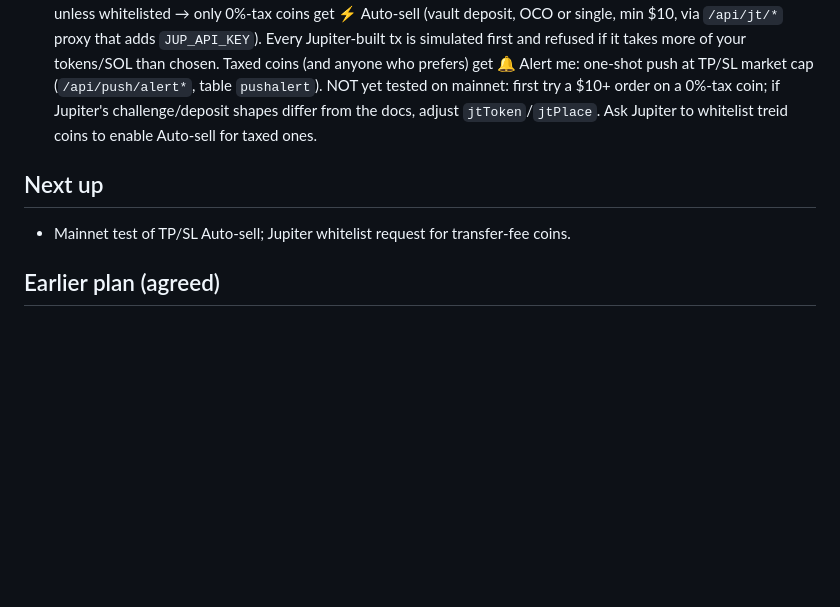
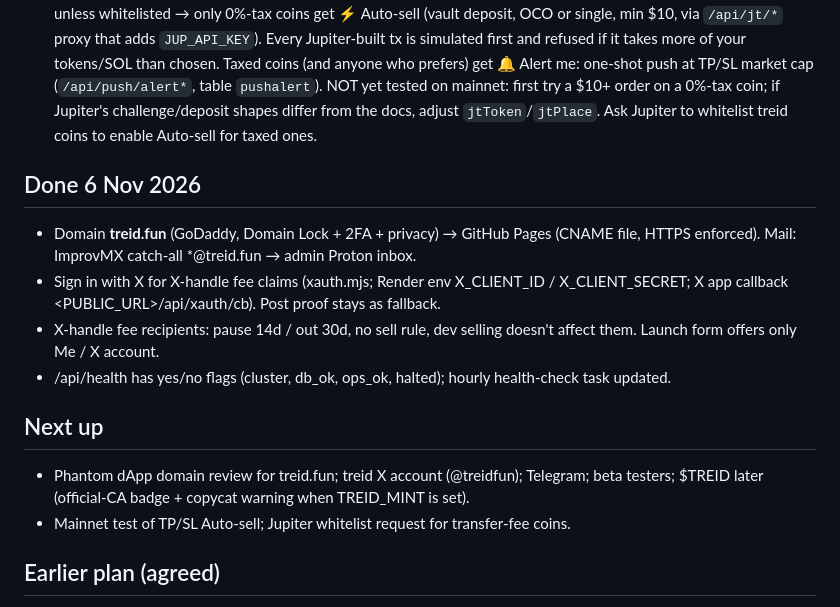
Before and after one commit to solodriver707-prog/launchpad, a Markdown page: HANDOFF.md, the part around the change. Rendered like a GitHub page; blank space fills up the shorter version.

Commit message:
HANDOFF: 6 Nov (domain, Sign in with X, handle rules)
Co-Authored-By: Claude Opus 5.5 <noreply@anthropic.com>
Claude-Session: https://claude.ai/code/session_01XDf1j1wWYsQKLw6xjFJUVU

```diff
--- a/HANDOFF.md
+++ b/HANDOFF.md
@@ -31,7 +31,14 @@ Mainnet indexer: https://treid-indexer-mainnet.onrender.com (Render, Docker, `ch
 - **TP/SL** (coin page → "TP / SL" tab): Jupiter Trigger **V2** docs say Token-2022 mints with transfer-fee/hook are rejected unless whitelisted → only 0%-tax coins get ⚡ Auto-sell (vault deposit, OCO or single, min $10, via `/api/jt/*` proxy that adds `JUP_API_KEY`). Every Jupiter-built tx is simulated first and refused if it takes more of your tokens/SOL than chosen. Taxed coins (and anyone who prefers) get 🔔 Alert me: one-shot push at TP/SL market cap (`/api/push/alert*`, table `pushalert`).
   NOT yet tested on mainnet: first try a $10+ order on a 0%-tax coin; if Jupiter's challenge/deposit shapes differ from the docs, adjust `jtToken`/`jtPlace`. Ask Jupiter to whitelist treid coins to enable Auto-sell for taxed ones.
 
+## Done 6 Nov 2026
+- Domain **treid.fun** (GoDaddy, Domain Lock + 2FA + privacy) → GitHub Pages (CNAME file, HTTPS enforced). Mail: ImprovMX catch-all *@treid.fun → admin Proton inbox.
+- Sign in with X for X-handle fee claims (xauth.mjs; Render env X_CLIENT_ID / X_CLIENT_SECRET; X app callback <PUBLIC_URL>/api/xauth/cb). Post proof stays as fallback.
+- X-handle fee recipients: pause 14d / out 30d, no sell rule, dev selling doesn't affect them. Launch form offers only Me / X account.
+- /api/health has yes/no flags (cluster, db_ok, ops_ok, halted); hourly health-check task updated.
+
 ## Next up
+- Phantom dApp domain review for treid.fun; treid X account (@treidfun); Telegram; beta testers; $TREID later (official-CA badge + copycat warning when TREID_MINT is set).
 - Mainnet test of TP/SL Auto-sell; Jupiter whitelist request for transfer-fee coins.
 
 ## Earlier plan (agreed)
```
